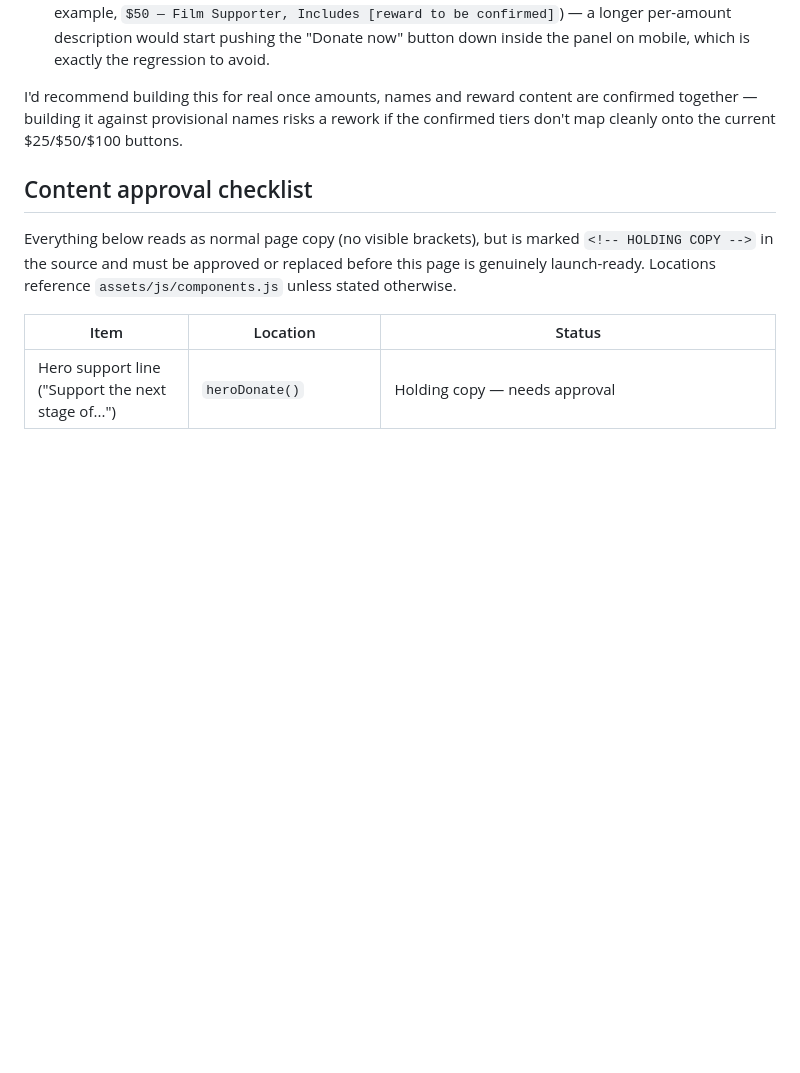
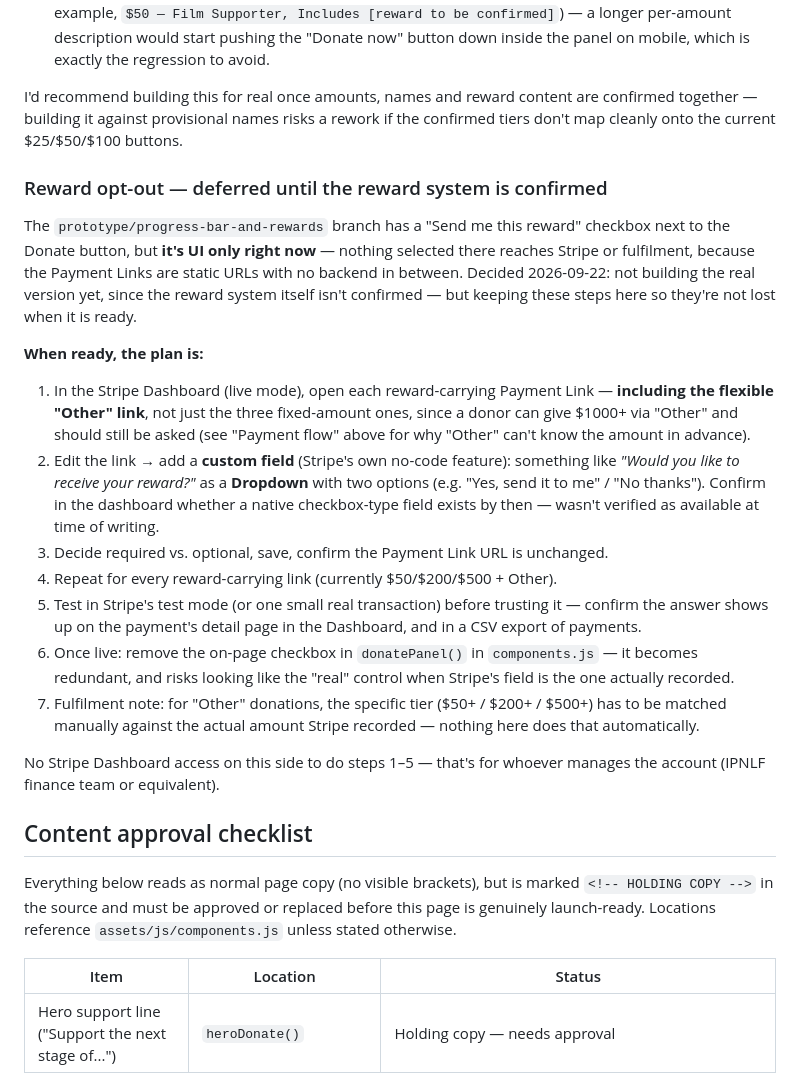
Before and after one commit to IPNLF/tunatruth-support, a Markdown page: README.md, the part around the change. GitHub-like rendering; blank space fills up the shorter version.

Commit message:
Document the Stripe custom-field steps for the reward opt-out, deferred
Not implementing the reward opt-out for real yet — the reward system
itself isn't confirmed. Recording the steps in README.md (Supporter
rewards section) so they're not lost by the time it is: which Payment
Links need the custom field (including "Other"), what to add, how to
test, and what to remove from the page once it's live.

```diff
--- a/README.md
+++ b/README.md
@@ -174,6 +174,46 @@ content are confirmed together — building it against provisional names
 risks a rework if the confirmed tiers don't map cleanly onto the current
 $25/$50/$100 buttons.
 
+### Reward opt-out — deferred until the reward system is confirmed
+
+The `prototype/progress-bar-and-rewards` branch has a "Send me this
+reward" checkbox next to the Donate button, but **it's UI only right
+now** — nothing selected there reaches Stripe or fulfilment, because
+the Payment Links are static URLs with no backend in between. Decided
+2026-09-22: not building the real version yet, since the reward
+system itself isn't confirmed — but keeping these steps here so
+they're not lost when it is ready.
+
+**When ready, the plan is:**
+
+1. In the Stripe Dashboard (live mode), open each reward-carrying
+   Payment Link — **including the flexible "Other" link**, not just
+   the three fixed-amount ones, since a donor can give $1000+ via
+   "Other" and should still be asked (see "Payment flow" above for
+   why "Other" can't know the amount in advance).
+2. Edit the link → add a **custom field** (Stripe's own no-code
+   feature): something like *"Would you like to receive your
+   reward?"* as a **Dropdown** with two options (e.g. "Yes, send it
+   to me" / "No thanks"). Confirm in the dashboard whether a native
+   checkbox-type field exists by then — wasn't verified as available
+   at time of writing.
+3. Decide required vs. optional, save, confirm the Payment Link URL
+   is unchanged.
+4. Repeat for every reward-carrying link (currently $50/$200/$500 +
+   Other).
+5. Test in Stripe's test mode (or one small real transaction) before
+   trusting it — confirm the answer shows up on the payment's detail
+   page in the Dashboard, and in a CSV export of payments.
+6. Once live: remove the on-page checkbox in `donatePanel()` in
+   `components.js` — it becomes redundant, and risks looking like the
+   "real" control when Stripe's field is the one actually recorded.
+7. Fulfilment note: for "Other" donations, the specific tier ($50+ /
+   $200+ / $500+) has to be matched manually against the actual amount
+   Stripe recorded — nothing here does that automatically.
+
+No Stripe Dashboard access on this side to do steps 1–5 — that's for
+whoever manages the account (IPNLF finance team or equivalent).
+
 ## Content approval checklist
 
 Everything below reads as normal page copy (no visible brackets), but is
```
